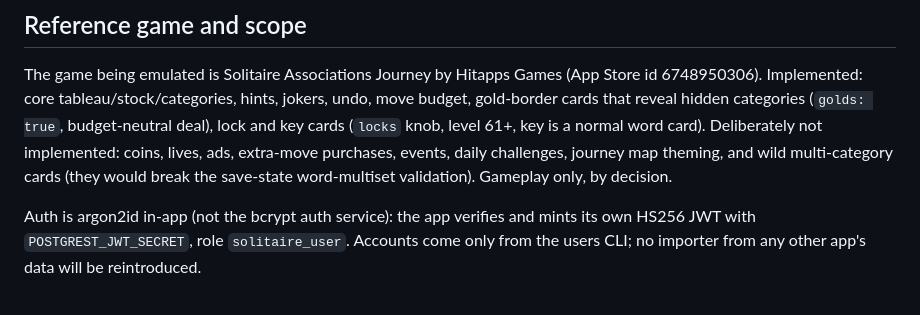
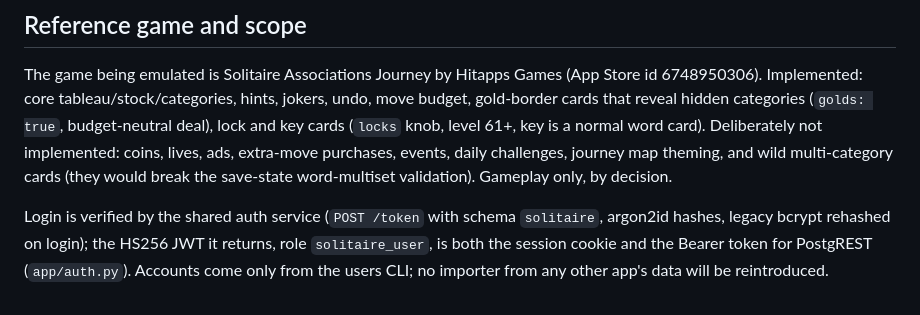
Before and after one commit to ReadableCode/Solitaire_Associations, a Markdown page: README.md, the part around the change. GitHub-like rendering.

Commit message:
the readme says login goes through the shared auth service, as app/auth.py does

```diff
--- a/README.md
+++ b/README.md
@@ -127,7 +127,9 @@ ads, extra-move purchases, events, daily challenges, journey map theming, and
 wild multi-category cards (they would break the save-state word-multiset
 validation). Gameplay only, by decision.
 
-Auth is argon2id in-app (not the bcrypt auth service): the app verifies and
-mints its own HS256 JWT with `POSTGREST_JWT_SECRET`, role `solitaire_user`.
+Login is verified by the shared auth service (`POST /token` with schema
+`solitaire`, argon2id hashes, legacy bcrypt rehashed on login); the HS256 JWT
+it returns, role `solitaire_user`, is both the session cookie and the Bearer
+token for PostgREST (`app/auth.py`).
 Accounts come only from the users CLI; no importer from any other app's data
 will be reintroduced.
```
